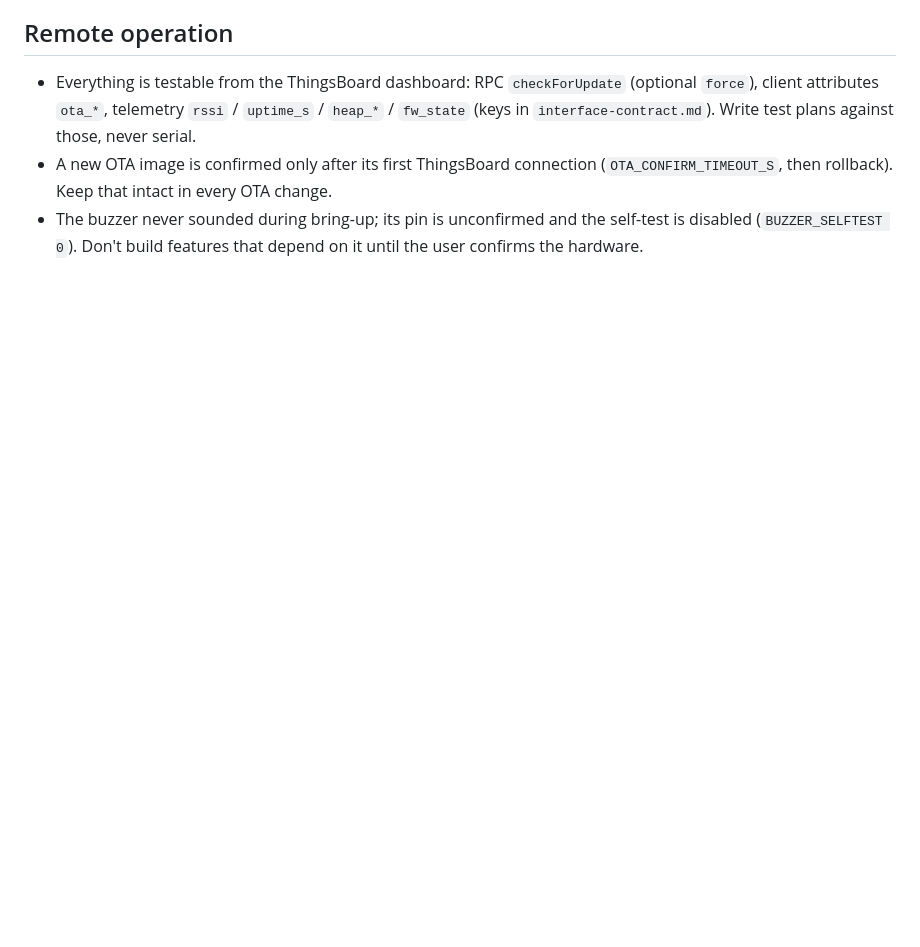
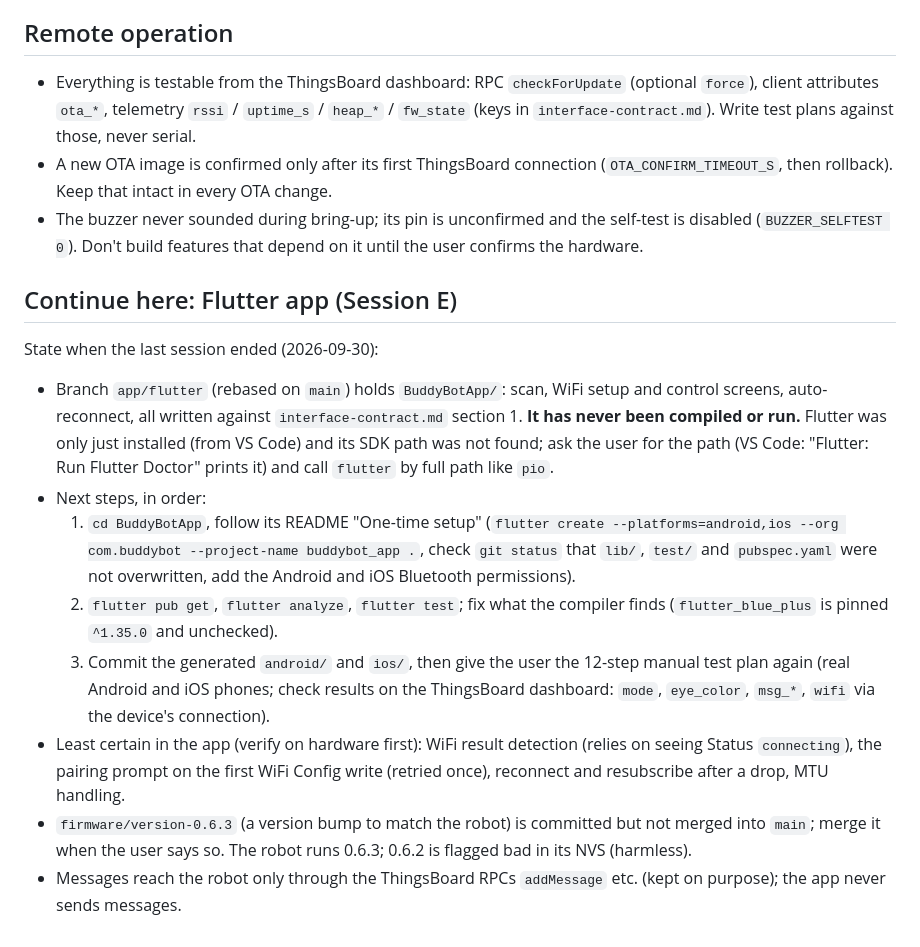
Before and after one commit to AlwaysAbia/DesktopBuddyRobot, a Markdown page: CLAUDE.md, the part around the change. Drawn GitHub-style; blank space fills up the shorter version.

Commit message:
CLAUDE.md: how to continue the Flutter app in the next session
Co-Authored-By: Claude Sonnet 5.5 <noreply@anthropic.com>

```diff
--- a/CLAUDE.md
+++ b/CLAUDE.md
@@ -94,3 +94,27 @@ updates from ThingsBoard Cloud, BLE control (NimBLE), Flutter companion app.
 - The buzzer never sounded during bring-up; its pin is unconfirmed and the self-test
   is disabled (`BUZZER_SELFTEST 0`). Don't build features that depend on it
   until the user confirms the hardware.
+
+## Continue here: Flutter app (Session E)
+
+State when the last session ended (2026-09-30):
+- Branch `app/flutter` (rebased on `main`) holds `BuddyBotApp/`: scan, WiFi setup and control screens,
+  auto-reconnect, all written against `interface-contract.md` section 1. **It has never been compiled or run.**
+  Flutter was only just installed (from VS Code) and its SDK path was not found; ask the user for the path
+  (VS Code: "Flutter: Run Flutter Doctor" prints it) and call `flutter` by full path like `pio`.
+- Next steps, in order:
+  1. `cd BuddyBotApp`, follow its README "One-time setup" (`flutter create --platforms=android,ios
+     --org com.buddybot --project-name buddybot_app .`, check `git status` that `lib/`, `test/` and
+     `pubspec.yaml` were not overwritten, add the Android and iOS Bluetooth permissions).
+  2. `flutter pub get`, `flutter analyze`, `flutter test`; fix what the compiler finds (`flutter_blue_plus`
+     is pinned `^1.35.0` and unchecked).
+  3. Commit the generated `android/` and `ios/`, then give the user the 12-step manual test plan again
+     (real Android and iOS phones; check results on the ThingsBoard dashboard: `mode`, `eye_color`,
+     `msg_*`, `wifi` via the device's connection).
+- Least certain in the app (verify on hardware first): WiFi result detection (relies on seeing Status
+  `connecting`), the pairing prompt on the first WiFi Config write (retried once), reconnect and
+  resubscribe after a drop, MTU handling.
+- `firmware/version-0.6.3` (a version bump to match the robot) is committed but not merged into `main`;
+  merge it when the user says so. The robot runs 0.6.3; 0.6.2 is flagged bad in its NVS (harmless).
+- Messages reach the robot only through the ThingsBoard RPCs `addMessage` etc. (kept on purpose); the app
+  never sends messages.
```
